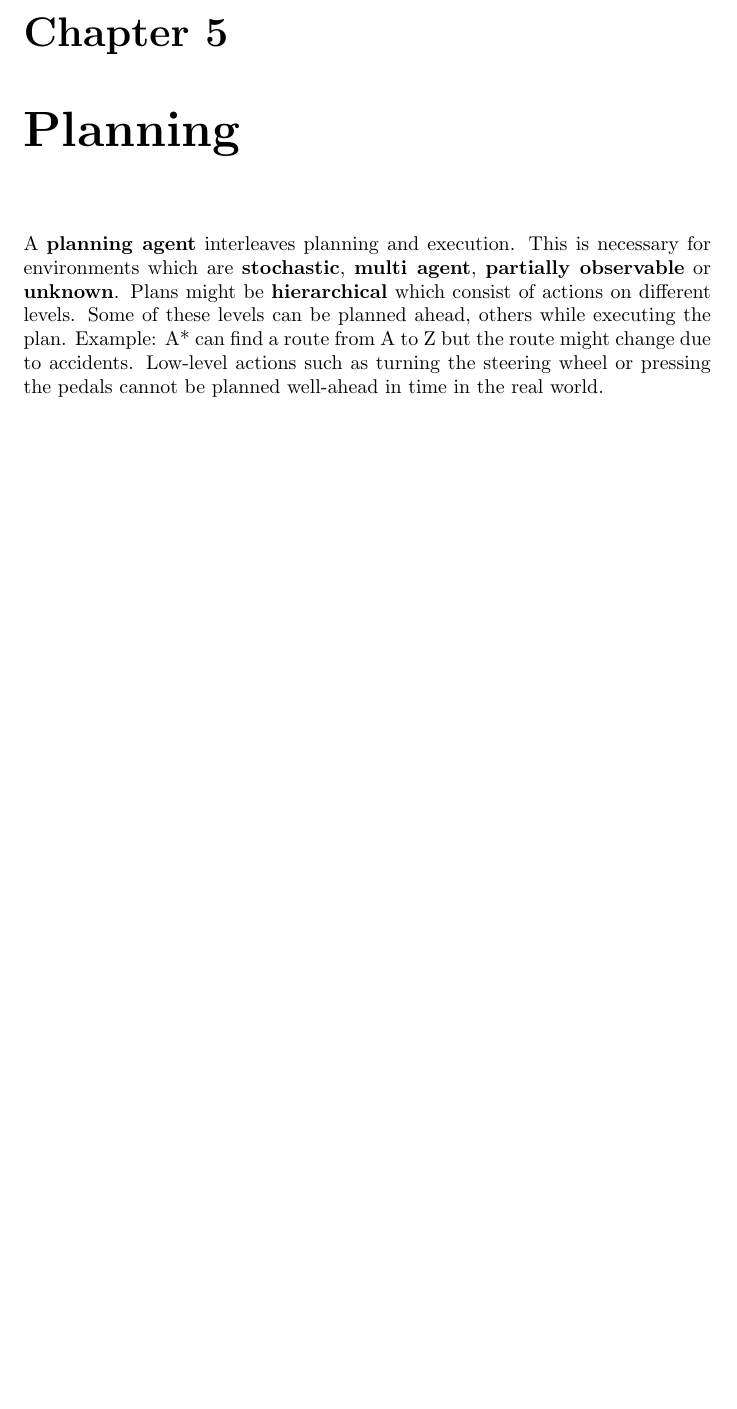
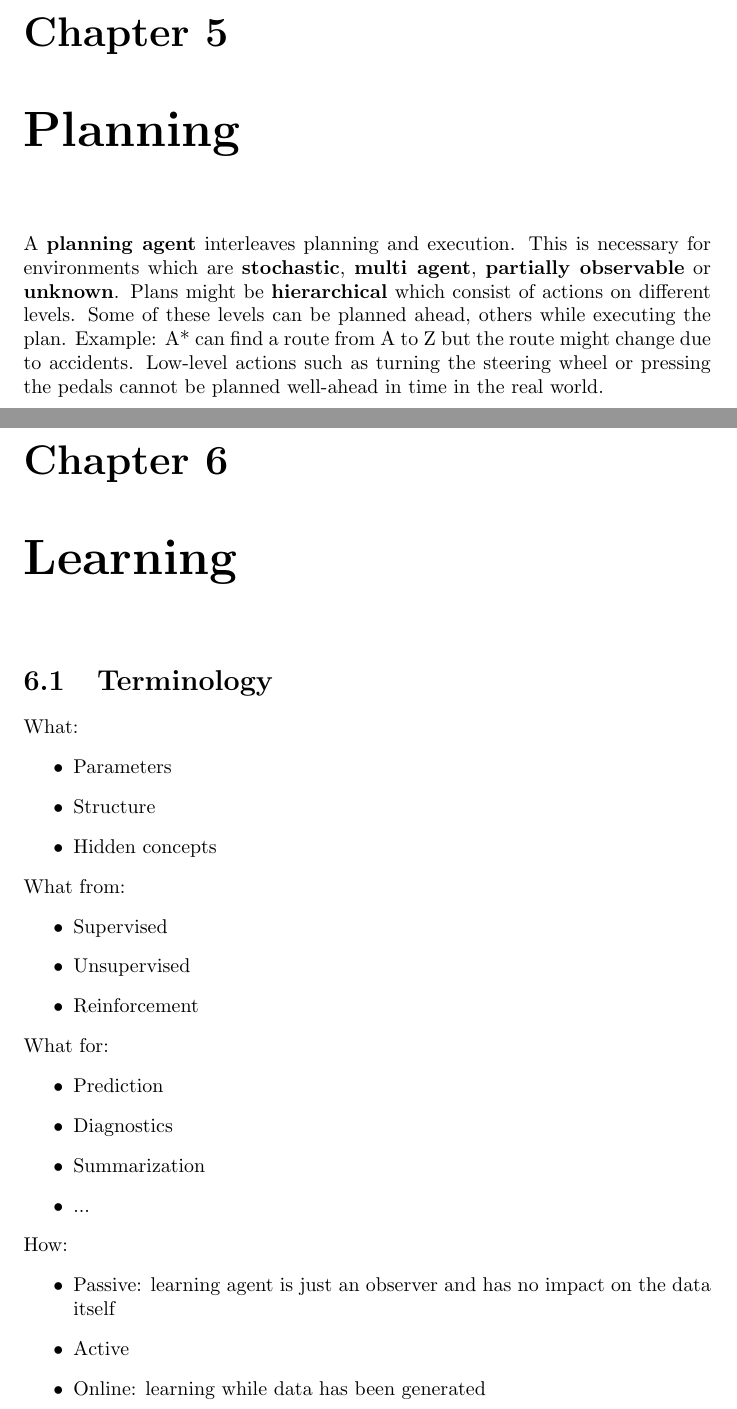
Before and after one commit to karimif/ai_notes, a LaTeX document (notes.tex): part of page 12 of 12 before the commit and two parts of pages 12 and 13 of 14 after it, the two joined at a grey line, cut so that both start at the same text, the shorter picture padded with empty space. Compiled offline with pdfLaTeX.

Commit message:
New learning chapter

```diff
--- a/notes.tex
+++ b/notes.tex
@@ -5,6 +5,8 @@
 \usepackage{caption}
 \usepackage{subcaption}
 \usepackage{amsmath}
+
+\setlength{\parindent}{0cm}
 
 \title{Artificial Intelligence Notes}
 \author{Patrick Oliver GLAUNER, \\
@@ -546,3 +548,35 @@ Views relations and functions as objects themselves. Therefore, it allows more p
 \label{ref:chapterplanning}
 A {\bf planning agent} interleaves planning and execution. This is necessary for environments which are {\bf stochastic}, {\bf multi agent}, {\bf partially observable} or {\bf unknown}. Plans might be {\bf hierarchical} which consist of actions on different levels. Some of these levels can be planned ahead, others while executing the plan. Example: A* can find a route from A to Z but the route might change due to accidents. Low-level actions such as turning the steering wheel or pressing the pedals cannot be planned well-ahead in time in the real world.
 
+
+\chapter{Learning}
+
+\section{Terminology}
+What:
+\begin{itemize}
+  \item Parameters
+  \item Structure
+  \item Hidden concepts
+\end{itemize}
+
+What from:
+\begin{itemize}
+  \item Supervised
+  \item Unsupervised
+  \item Reinforcement
+\end{itemize}
+
+What for:
+\begin{itemize}
+  \item Prediction
+  \item Diagnostics
+  \item Summarization
+  \item ...
+\end{itemize}
+
+How:
+\begin{itemize}
+  \item Passive: learning agent is just an observer and has no impact on the data itself
+  \item Active
+  \item Online: learning while data has been generated
+  \item Offline: learning after data has been generated
```
Also changed, not shown: notes.tex (19 more changed lines).
